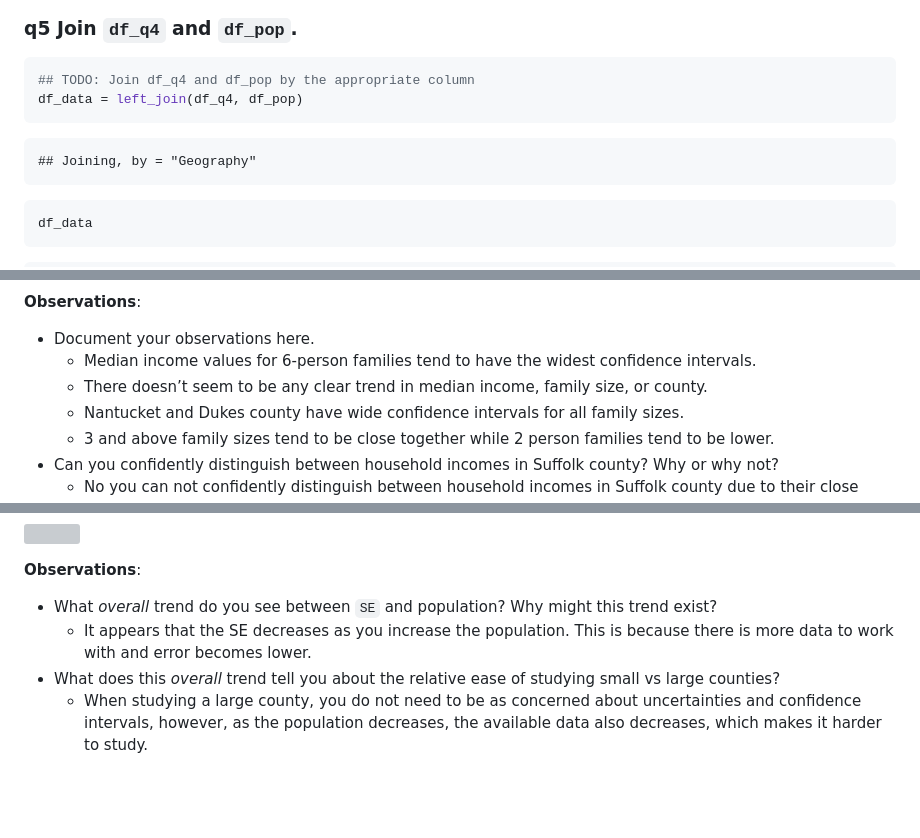
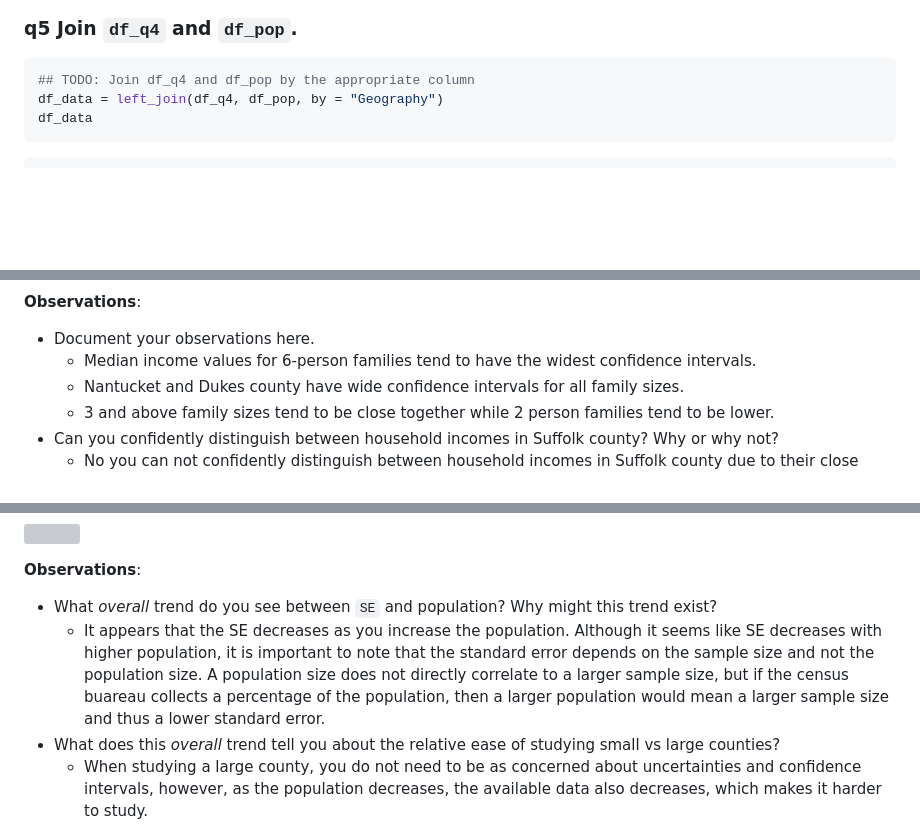
Before and after one commit to Aaron8222/data-science-S2023, a Markdown page: challenges/c09-income-assignment.md, 3 parts joined by grey strips. Rendered like a GitHub page; blank space fills up the shorter version; grey boxes are pictures that could not be loaded.

````diff
--- a/challenges/c09-income-assignment.md
+++ b/challenges/c09-income-assignment.md
@@ -494,12 +494,7 @@ compare population with income.
 
 ``` r
 ## TODO: Join df_q4 and df_pop by the appropriate column
-df_data = left_join(df_q4, df_pop)
-```
-
-    ## Joining, by = "Geography"
-
-``` r
+df_data = left_join(df_q4, df_pop, by = "Geography")
 df_data
 ```
 
@@ -567,8 +562,6 @@ df_data %>%
 - Document your observations here.
   - Median income values for 6-person families tend to have the widest
     confidence intervals.
-  - There doesn’t seem to be any clear trend in median income, family
-    size, or county.
   - Nantucket and Dukes county have wide confidence intervals for all
     family sizes.
   - 3 and above family sizes tend to be close together while 2 person
@@ -614,8 +607,12 @@ df_data %>%
 - What *overall* trend do you see between `SE` and population? Why might
   this trend exist?
   - It appears that the SE decreases as you increase the population.
-    This is because there is more data to work with and error becomes
-    lower.
+    Although it seems like SE decreases with higher population, it is
+    important to note that the standard error depends on the sample size
+    and not the population size. A population size does not directly
+    correlate to a larger sample size, but if the census buareau
+    collects a percentage of the population, then a larger population
+    would mean a larger sample size and thus a lower standard error.
 - What does this *overall* trend tell you about the relative ease of
   studying small vs large counties?
   - When studying a large county, you do not need to be as concerned
````
Also changed, not shown: other parts of challenges/c09-income-assignment.md (+1 -1 lines).
